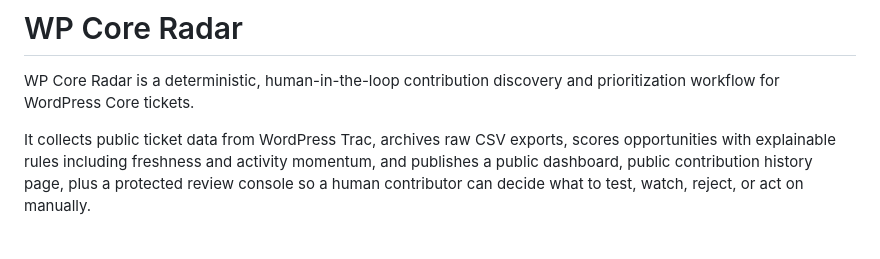
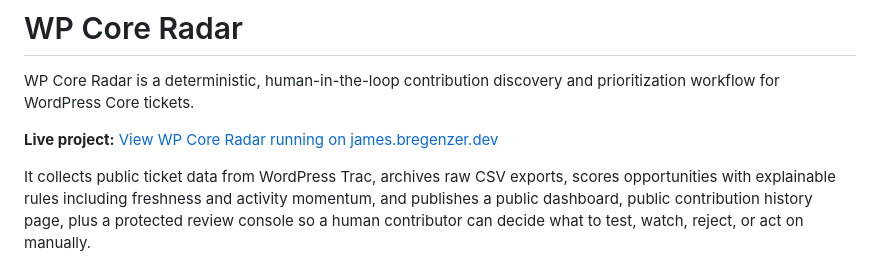
Before and after one commit to jamesbregenzer/wp-core-radar, a Markdown page: README.md, the part around the change. Rendered like a GitHub page; blank space fills up the shorter version.

```diff
--- a/README.md
+++ b/README.md
@@ -14,6 +14,8 @@
 # WP Core Radar
 
 WP Core Radar is a deterministic, human-in-the-loop contribution discovery and prioritization workflow for WordPress Core tickets.
+
+**Live project:** [View WP Core Radar running on james.bregenzer.dev](https://james.bregenzer.dev/radar/)
 
 It collects public ticket data from WordPress Trac, archives raw CSV exports, scores opportunities with explainable rules including freshness and activity momentum, and publishes a public dashboard, public contribution history page, plus a protected review console so a human contributor can decide what to test, watch, reject, or act on manually.
 
```
